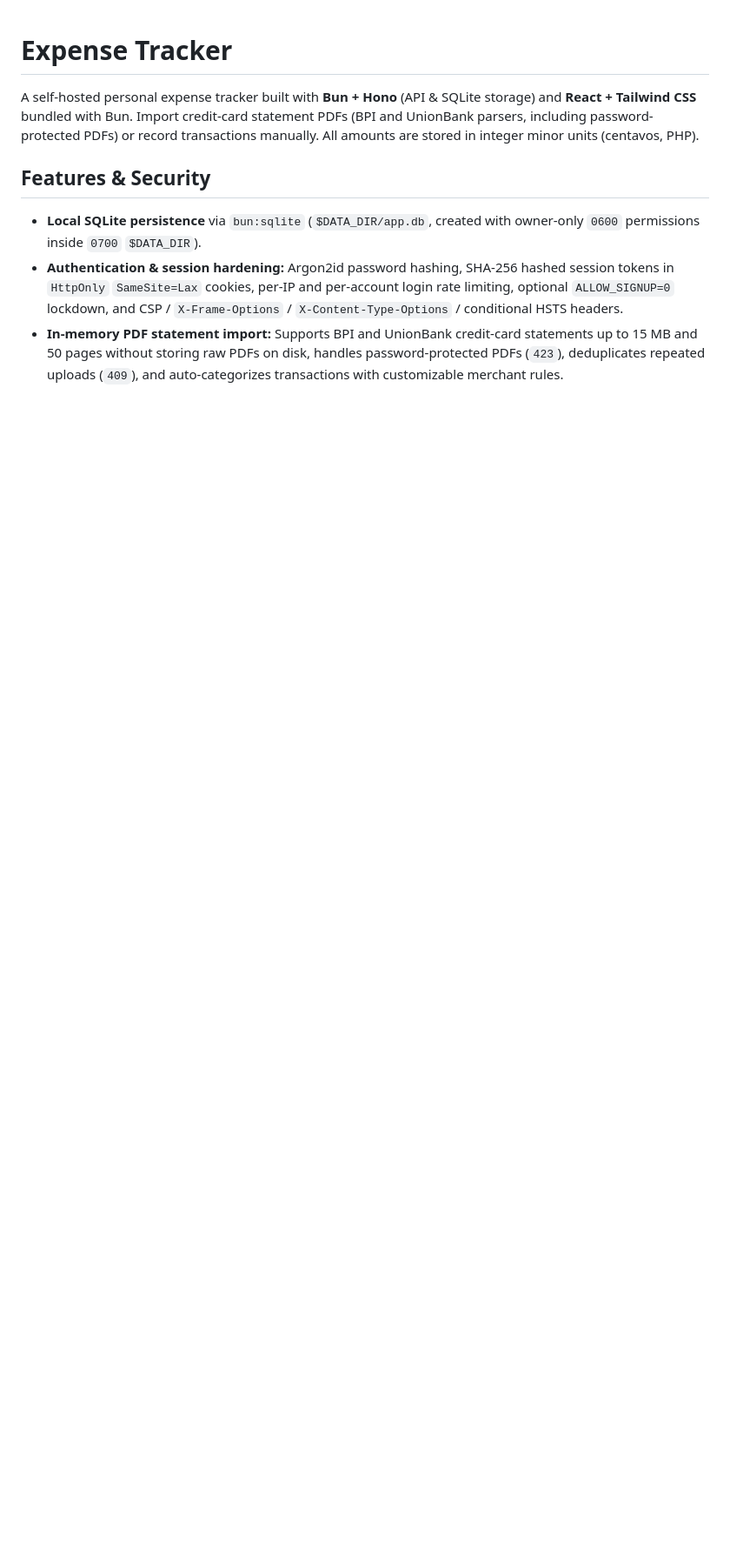
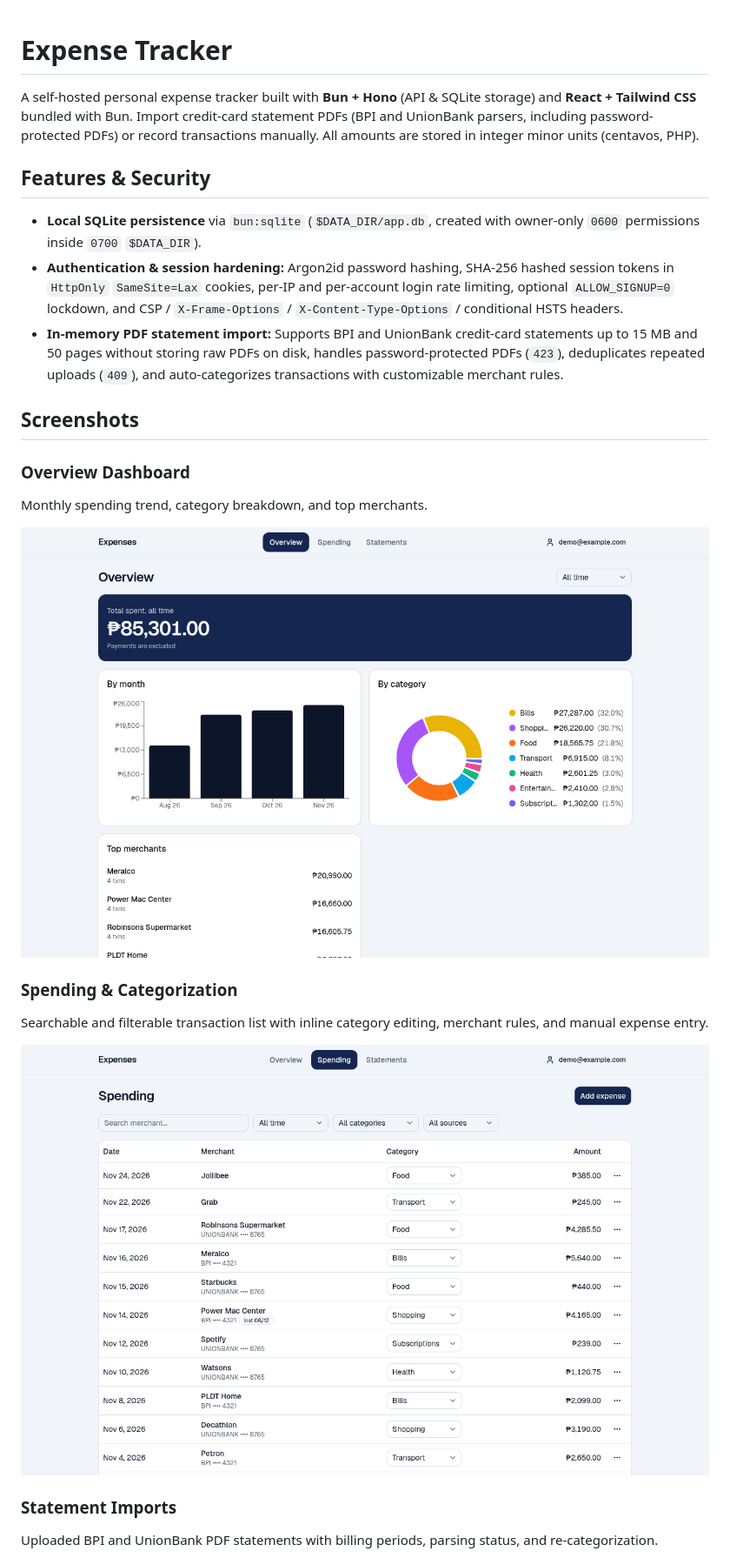
Before and after one commit to tunitz/expense-tracker, a Markdown page: README.md, the part around one of its changes. Shown at 87% size. GitHub-like rendering; pictures changed too: docs/screenshots/overview.png (added), docs/screenshots/transactions.png (added); blank space fills up the shorter version.

Commit message:
docs: add application screenshots to README

```diff
--- a/README.md
+++ b/README.md
@@ -7,3 +7,19 @@ A self-hosted personal expense tracker built with **Bun + Hono** (API & SQLite s
 - **Local SQLite persistence** via `bun:sqlite` (`$DATA_DIR/app.db`, created with owner-only `0600` permissions inside `0700` `$DATA_DIR`).
 - **Authentication & session hardening:** Argon2id password hashing, SHA-256 hashed session tokens in `HttpOnly` `SameSite=Lax` cookies, per-IP and per-account login rate limiting, optional `ALLOW_SIGNUP=0` lockdown, and CSP / `X-Frame-Options` / `X-Content-Type-Options` / conditional HSTS headers.
 - **In-memory PDF statement import:** Supports BPI and UnionBank credit-card statements up to 15 MB and 50 pages without storing raw PDFs on disk, handles password-protected PDFs (`423`), deduplicates repeated uploads (`409`), and auto-categorizes transactions with customizable merchant rules.
+
+## Screenshots
+
+### Overview Dashboard
+Monthly spending trend, category breakdown, and top merchants.
+
+![Overview dashboard](docs/screenshots/overview.png)
+
+### Spending & Categorization
+Searchable and filterable transaction list with inline category editing, merchant rules, and manual expense entry.
+
+![Transactions and categorization](docs/screenshots/transactions.png)
+
+### Statement Imports
+Uploaded BPI and UnionBank PDF statements with billing periods, parsing status, and re-categorization.
+
```
Also changed, not shown: other parts of README.md (+2 -0 lines), docs/screenshots/documents.png (added), 1 other file.
